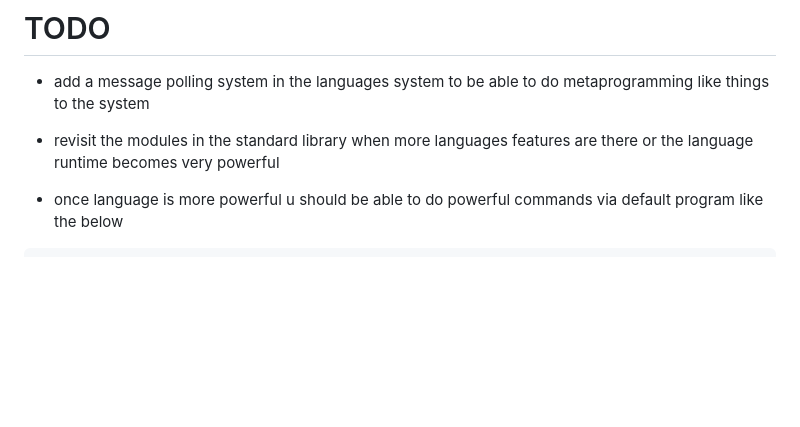
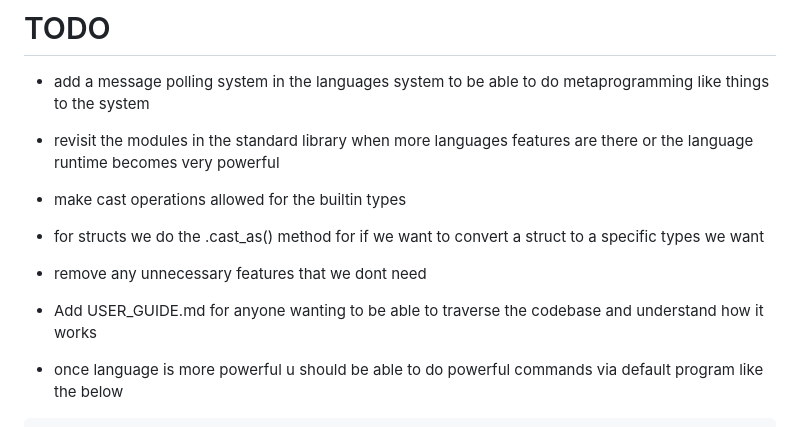
Before and after one commit to KisuraWSP/kLang, a Markdown page: TODO.md, the part around the change. GitHub-like rendering; blank space fills up the shorter version.

Commit message:
added items in todo

````diff
--- a/TODO.md
+++ b/TODO.md
@@ -4,6 +4,11 @@
 # TODO
 - add a message polling system in the languages system to be able to do metaprogramming like things to the system
 - revisit the modules in the standard library when more languages features are there or the language runtime becomes very powerful
+
+- make cast operations allowed for the builtin types
+- for structs we do the .cast_as() method for if we want to convert a struct to a specific types we want
+- remove any unnecessary features that we dont need
+- Add USER_GUIDE.md for anyone wanting to be able to traverse the codebase and understand how it works
 
 - once language is more powerful u should be able to do powerful commands via default program like the below
 ```shell
````
